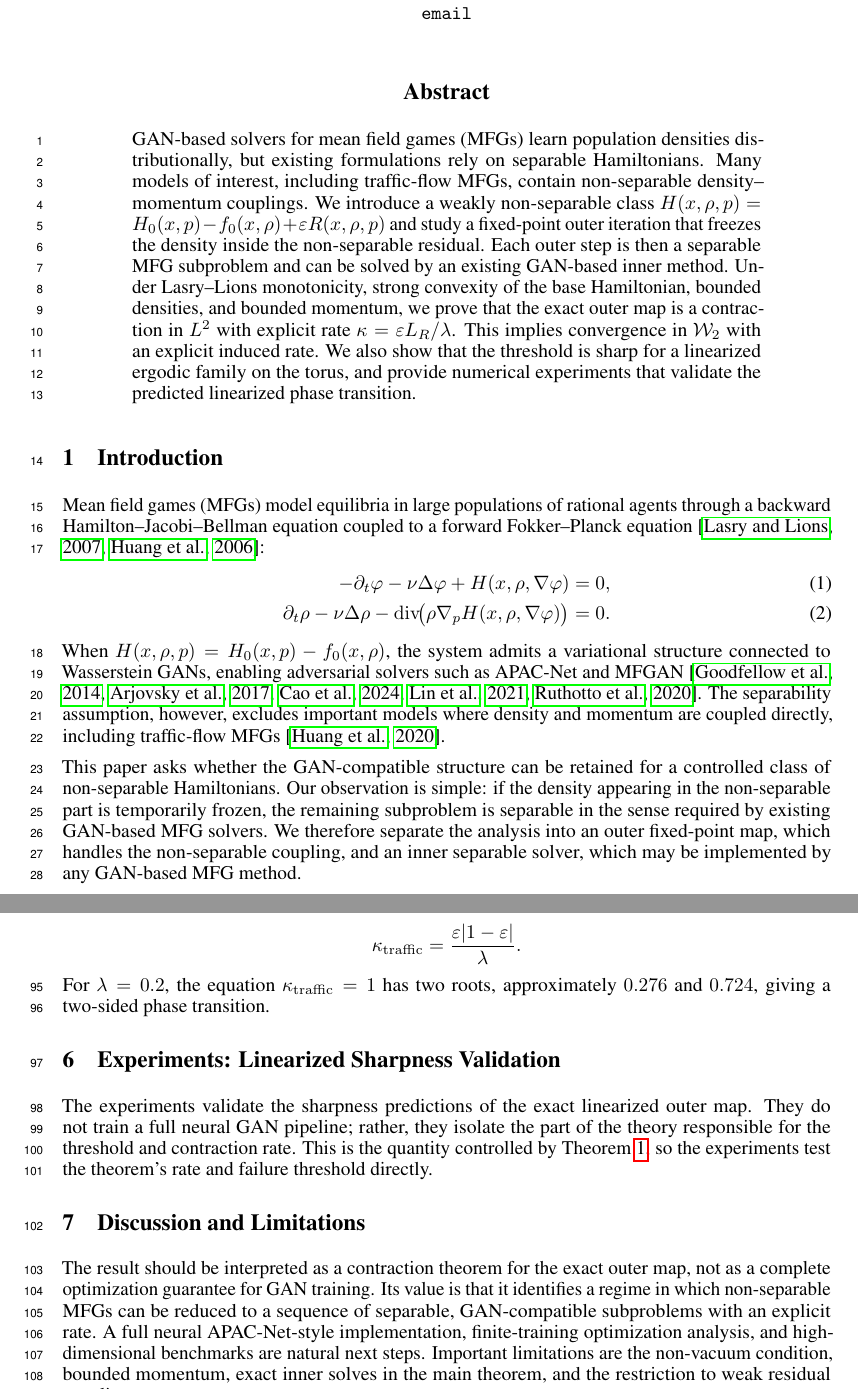
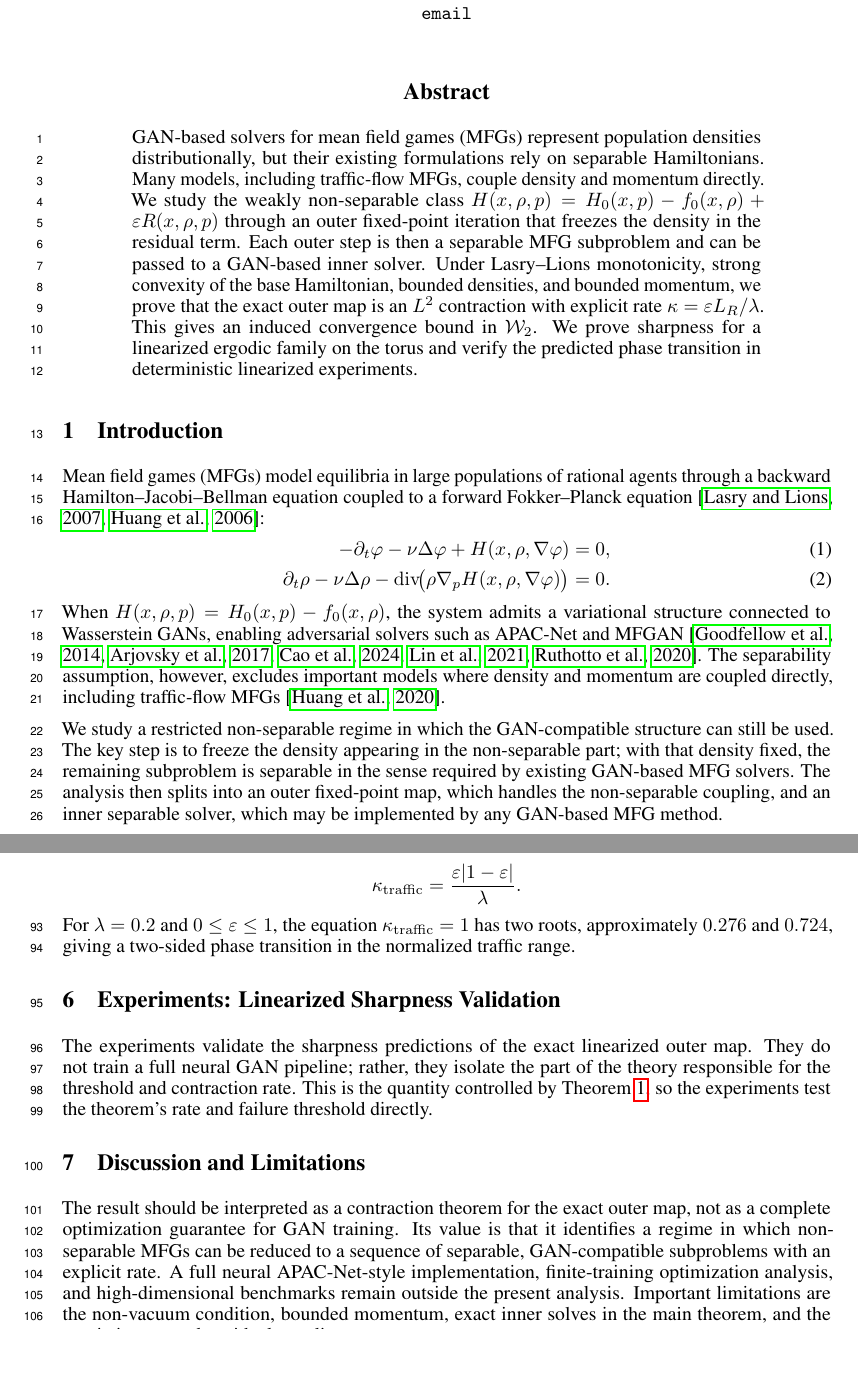
Before and after one commit to hikmatulloismatov1999/MFG-GAN-Paper, a LaTeX paper (main_neurips.tex): two parts of pages 1 and 4 of 13, joined at a grey line, cut so that both start at the same text, the shorter picture padded with empty space. Compiled offline with pdfLaTeX.

Commit message:
Polish NeurIPS abstract and wording

```diff
--- a/main_neurips.tex
+++ b/main_neurips.tex
@@ -42,20 +42,19 @@ with Weakly Non-Separable Hamiltonians}
 \maketitle
 
 \begin{abstract}
-GAN-based solvers for mean field games (MFGs) learn population densities
-distributionally, but existing formulations rely on separable Hamiltonians.
-Many models of interest, including traffic-flow MFGs, contain non-separable
-density--momentum couplings.  We introduce a weakly non-separable class
-\(H(x,\rho,p)=H_0(x,p)-f_0(x,\rho)+\eps R(x,\rho,p)\) and study a fixed-point
-outer iteration that freezes the density inside the non-separable residual.
-Each outer step is then a separable MFG subproblem and can be solved by an
-existing GAN-based inner method.  Under Lasry--Lions monotonicity, strong
-convexity of the base Hamiltonian, bounded densities, and bounded momentum, we
-prove that the exact outer map is a contraction in \(L^2\) with explicit rate
-\(\kappa=\eps L_R/\lambda\).  This implies convergence in \(\W_2\) with an
-explicit induced rate.  We also show that the threshold is sharp for a
-linearized ergodic family on the torus, and provide numerical experiments that
-validate the predicted linearized phase transition.
+GAN-based solvers for mean field games (MFGs) represent population densities
+distributionally, but their existing formulations rely on separable
+Hamiltonians.  Many models, including traffic-flow MFGs, couple density and
+momentum directly.  We study the weakly non-separable class
+\(H(x,\rho,p)=H_0(x,p)-f_0(x,\rho)+\eps R(x,\rho,p)\) through an outer
+fixed-point iteration that freezes the density in the residual term.  Each
+outer step is then a separable MFG subproblem and can be passed to a GAN-based
+inner solver.  Under Lasry--Lions monotonicity, strong convexity of the base
+Hamiltonian, bounded densities, and bounded momentum, we prove that the exact
+outer map is an \(L^2\) contraction with explicit rate
+\(\kappa=\eps L_R/\lambda\).  This gives an induced convergence bound in
+\(\W_2\).  We prove sharpness for a linearized ergodic family on the torus and
+verify the predicted phase transition in deterministic linearized experiments.
 \end{abstract}
 
 \section{Introduction}
@@ -76,13 +75,13 @@ cao2021connecting,lin2021apac,ruthotto2020machine}.  The separability
 assumption, however, excludes important models where density and momentum are
 coupled directly, including traffic-flow MFGs \citep{huang2019mfg}.
 
-This paper asks whether the GAN-compatible structure can be retained for a
-controlled class of non-separable Hamiltonians.  Our observation is simple:
-if the density appearing in the non-separable part is temporarily frozen, the
-remaining subproblem is separable in the sense required by existing GAN-based
-MFG solvers.  We therefore separate the analysis into an outer fixed-point map,
-which handles the non-separable coupling, and an inner separable solver, which
-may be implemented by any GAN-based MFG method.
+We study a restricted non-separable regime in which the GAN-compatible
+structure can still be used.  The key step is to freeze the density appearing
+in the non-separable part; with that density fixed, the remaining subproblem is
+separable in the sense required by existing GAN-based MFG solvers.  The
+analysis then splits into an outer fixed-point map, which handles the
+non-separable coupling, and an inner separable solver, which may be implemented
+by any GAN-based MFG method.
 
 Several alternatives address parts of this gap.  Physics-informed MFG solvers
 such as MFDGM handle non-separable Hamiltonians by minimizing PDE residuals
@@ -292,8 +291,10 @@ constant \(L_R(p^\star)=|1-\eps|\), giving the predicted local rate
 \[
   \kappa_{\mathrm{traffic}}=\frac{\eps |1-\eps|}{\lambda}.
 \]
-For \(\lambda=0.2\), the equation \(\kappa_{\mathrm{traffic}}=1\) has two roots,
-approximately \(0.276\) and \(0.724\), giving a two-sided phase transition.
+For \(\lambda=0.2\) and \(0\leq\eps\leq1\), the equation
+\(\kappa_{\mathrm{traffic}}=1\) has two roots, approximately \(0.276\) and
+\(0.724\), giving a two-sided phase transition in the normalized traffic
+range.
 
 \section{Experiments: Linearized Sharpness Validation}
 
@@ -337,9 +338,9 @@ map, not as a complete optimization guarantee for GAN training.  Its value is
 that it identifies a regime in which non-separable MFGs can be reduced to a
 sequence of separable, GAN-compatible subproblems with an explicit rate.  A full
 neural APAC-Net-style implementation, finite-training optimization analysis,
-and high-dimensional benchmarks are natural next steps.  Important limitations
-are the non-vacuum condition, bounded momentum, exact inner solves in the main
-theorem, and the restriction to weak residual coupling.
+and high-dimensional benchmarks remain outside the present analysis.  Important
+limitations are the non-vacuum condition, bounded momentum, exact inner solves
+in the main theorem, and the restriction to weak residual coupling.
 
 \bibliographystyle{abbrvnat}
 \bibliography{references}
```
Also changed, not shown: main_neurips.tex (4 more changed lines).
